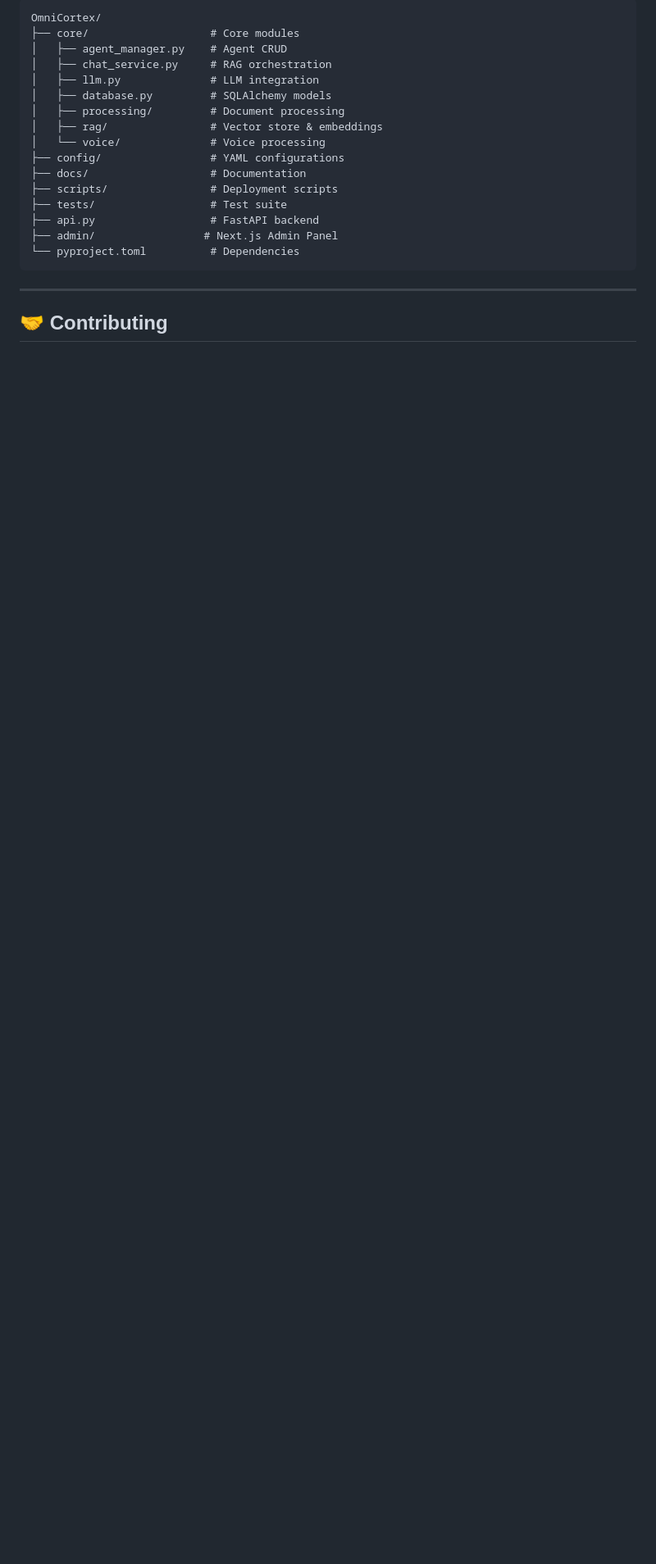
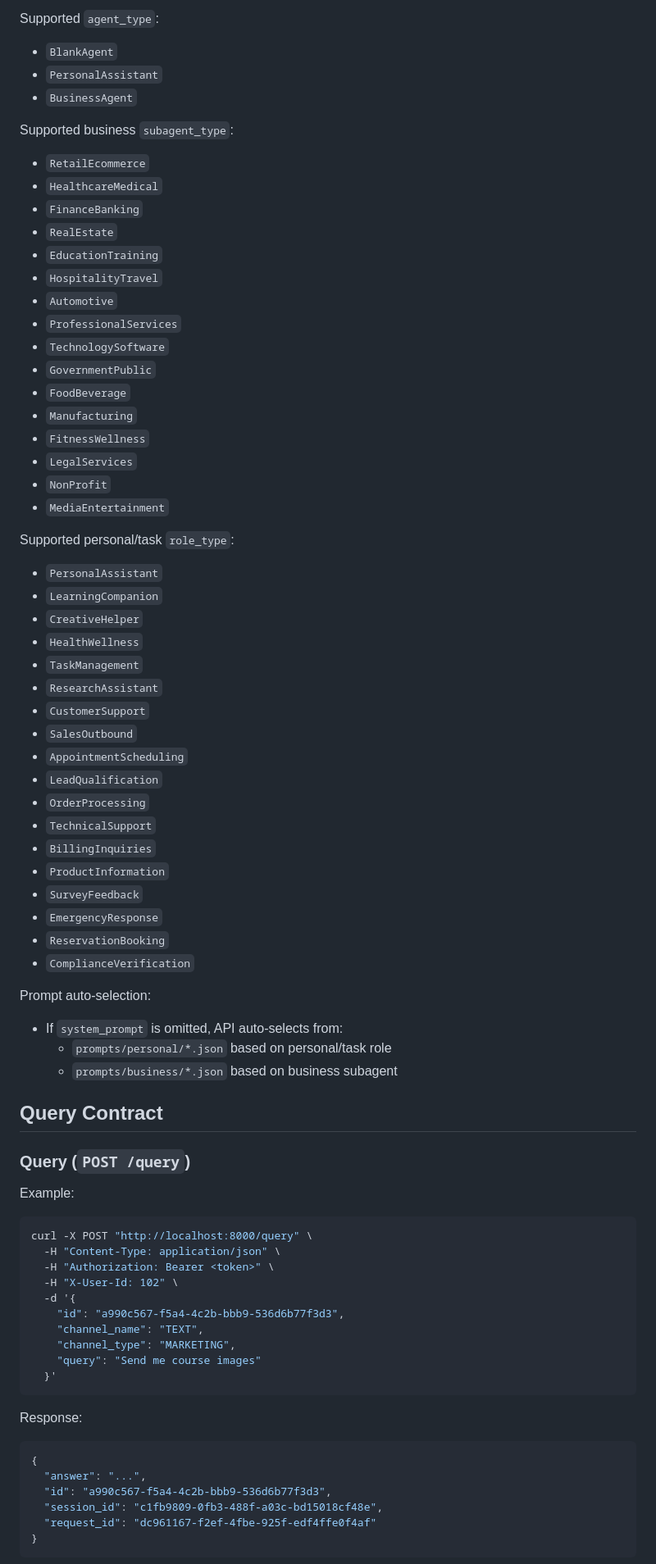
Before and after one commit to automatlog/OmniCortex, a Markdown page: README.md, the part around one of its changes. Shown at 82% size. Drawn GitHub-style; blank space fills up the shorter version.

````diff
--- a/README.md
+++ b/README.md
@@ -288,24 +267,79 @@ curl http://localhost:8080/health
 
-```
-OmniCortex/
-├── core/                   # Core modules
-│   ├── agent_manager.py    # Agent CRUD
-│   ├── chat_service.py     # RAG orchestration
-│   ├── llm.py              # LLM integration
-│   ├── database.py         # SQLAlchemy models
-│   ├── processing/         # Document processing
-│   ├── rag/                # Vector store & embeddings
-│   └── voice/              # Voice processing
-├── config/                 # YAML configurations
-├── docs/                   # Documentation
-├── scripts/                # Deployment scripts
-├── tests/                  # Test suite
-├── api.py                  # FastAPI backend
-├── admin/                 # Next.js Admin Panel
-└── pyproject.toml          # Dependencies
+Supported `agent_type`:
+- `BlankAgent`
+- `PersonalAssistant`
+- `BusinessAgent`
+
+Supported business `subagent_type`:
+- `RetailEcommerce`
+- `HealthcareMedical`
+- `FinanceBanking`
+- `RealEstate`
+- `EducationTraining`
+- `HospitalityTravel`
+- `Automotive`
+- `ProfessionalServices`
+- `TechnologySoftware`
+- `GovernmentPublic`
+- `FoodBeverage`
+- `Manufacturing`
+- `FitnessWellness`
+- `LegalServices`
+- `NonProfit`
+- `MediaEntertainment`
+
+Supported personal/task `role_type`:
+- `PersonalAssistant`
+- `LearningCompanion`
+- `CreativeHelper`
+- `HealthWellness`
+- `TaskManagement`
+- `ResearchAssistant`
+- `CustomerSupport`
+- `SalesOutbound`
+- `AppointmentScheduling`
+- `LeadQualification`
+- `OrderProcessing`
+- `TechnicalSupport`
+- `BillingInquiries`
+- `ProductInformation`
+- `SurveyFeedback`
+- `EmergencyResponse`
+- `ReservationBooking`
+- `ComplianceVerification`
+
+Prompt auto-selection:
+- If `system_prompt` is omitted, API auto-selects from:
+  - `prompts/personal/*.json` based on personal/task role
+  - `prompts/business/*.json` based on business subagent
+
+## Query Contract
+
+### Query (`POST /query`)
+
+Example:
+
+```bash
+curl -X POST "http://localhost:8000/query" \
+  -H "Content-Type: application/json" \
+  -H "Authorization: Bearer <token>" \
+  -H "X-User-Id: 102" \
+  -d '{
+    "id": "a990c567-f5a4-4c2b-bbb9-536d6b77f3d3",
+    "channel_name": "TEXT",
+    "channel_type": "MARKETING",
+    "query": "Send me course images"
+  }'
 ```
 
----
+Response:
 
-## 🤝 Contributing
+```json
+{
+  "answer": "...",
+  "id": "a990c567-f5a4-4c2b-bbb9-536d6b77f3d3",
+  "session_id": "c1fb9809-0fb3-488f-a03c-bd15018cf48e",
+  "request_id": "dc961167-f2ef-4fbe-925f-edf4ffe0f4af"
+}
+```
 
````
Also changed, not shown: other parts of README.md (+332 -258 lines).
